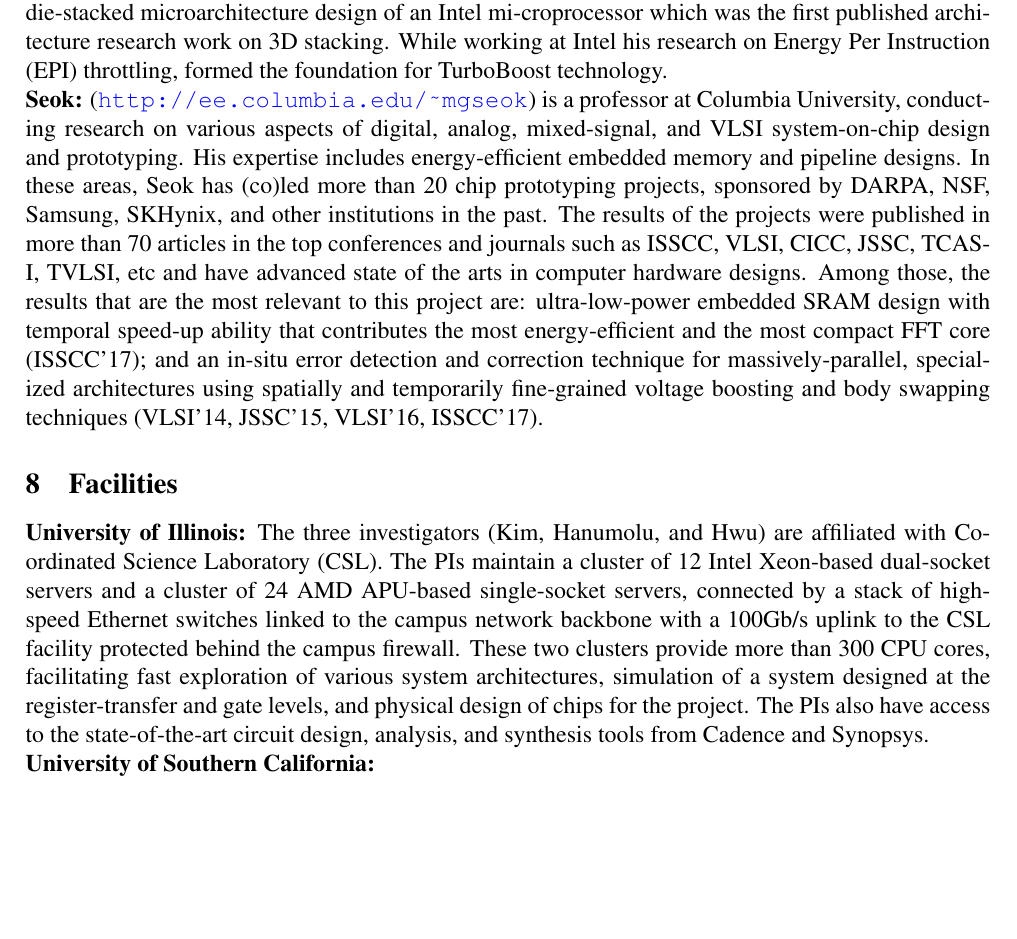
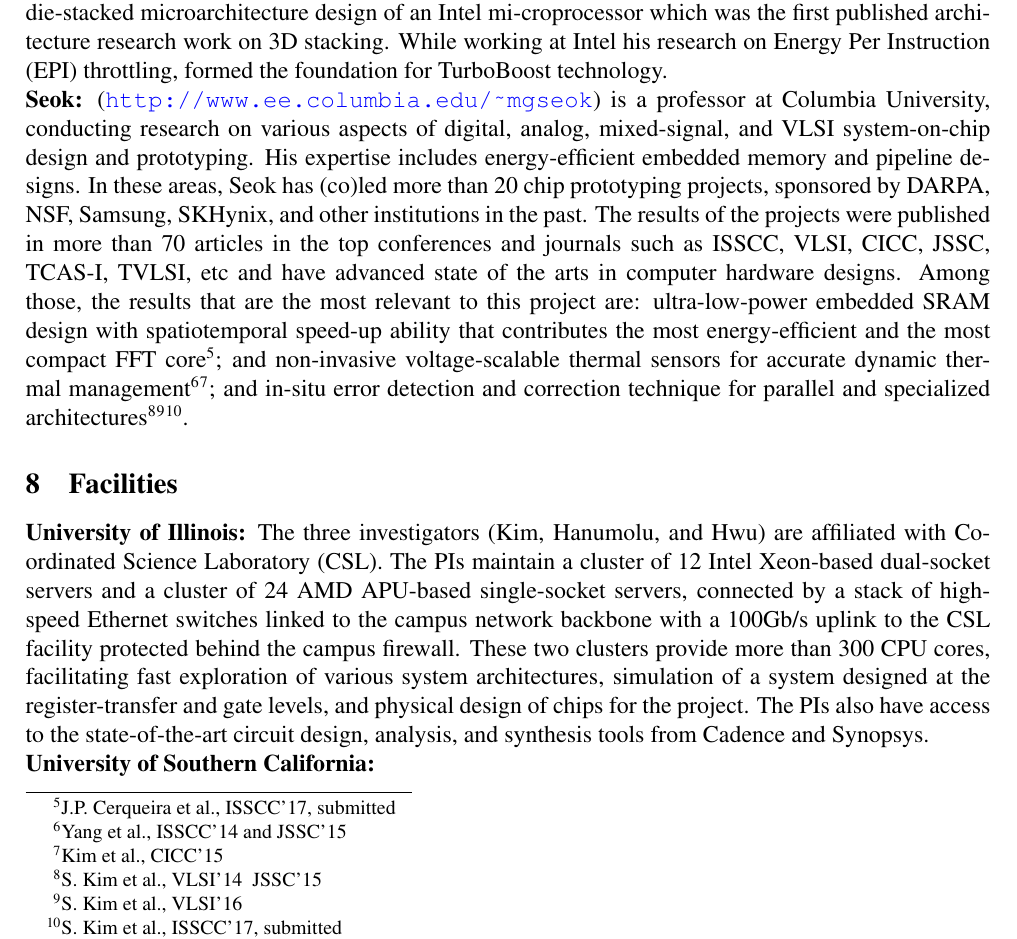
Before and after one commit to kimns516/DARPA-HIVE, a LaTeX document (proposal.tex, which reads G-accomplishment.tex): part of page 10 of 11, cut so that both start at the same text, the shorter picture padded with empty space. Compiled offline with pdfLaTeX.

Commit message:
Update G-accomplishment.tex

```diff
--- a/G-accomplishment.tex
+++ b/G-accomplishment.tex
@@ -31,9 +31,5 @@ He co-developed a die-stacked microarchitecture design of an Intel mi-croprocess
 While working at Intel his research on Energy Per Instruction (EPI) throttling, formed the foundation for TurboBoost technology.
 
 \noindent
-\textbf{Seok:} (\url{http://ee.columbia.edu/~mgseok}) is a professor at Columbia University, conducting research on various aspects of digital, analog, mixed-signal, and VLSI system-on-chip design and prototyping.
-His expertise includes energy-efficient embedded memory and pipeline designs.
-In these areas, Seok has (co)led more than 20 chip prototyping projects, sponsored by DARPA, NSF, Samsung, SKHynix, and other institutions in the past.
-The results of the projects were published in more than 70 articles in the top conferences and journals such as ISSCC, VLSI, CICC, JSSC, TCAS-I, TVLSI, etc and have advanced state of the arts in computer hardware designs.
-Among those, the results that are the most relevant to this project are: ultra-low-power embedded SRAM design with temporal speed-up ability that contributes the most energy-efficient and the most compact FFT core (ISSCC’17);
-and an in-situ error detection and correction technique for massively-parallel, specialized architectures using spatially and temporarily fine-grained voltage boosting and body swapping techniques (VLSI’14, JSSC’15, VLSI’16, ISSCC’17).
+\textbf{Seok:} (\url{http://www.ee.columbia.edu/~mgseok}) is a professor at Columbia University, conducting research on various aspects of digital, analog, mixed-signal, and VLSI system-on-chip design and prototyping. His expertise includes energy-efficient embedded memory and pipeline designs. In these areas, Seok has (co)led more than 20 chip prototyping projects, sponsored by DARPA, NSF, Samsung, SKHynix, and other institutions in the past. The results of the projects were published in more than 70 articles in the top conferences and journals such as ISSCC, VLSI, CICC, JSSC, TCAS-I, TVLSI, etc and have advanced state of the arts in computer hardware designs.
+Among those, the results that are the most relevant to this project are: ultra-low-power embedded SRAM design with spatiotemporal speed-up ability that contributes the most energy-efficient and the most compact FFT core\footnote{J.P. Cerqueira et al., ISSCC'17, submitted}; and non-invasive voltage-scalable thermal sensors for accurate dynamic thermal management\footnote{Yang et al., ISSCC'14 and JSSC'15}\footnote{Kim et al., CICC'15}; and in-situ error detection and correction technique for parallel and specialized architectures\footnote{S. Kim et al., VLSI'14 & JSSC'15}\footnote{S. Kim et al., VLSI'16}\footnote{S. Kim et al., ISSCC'17, submitted}.
```
